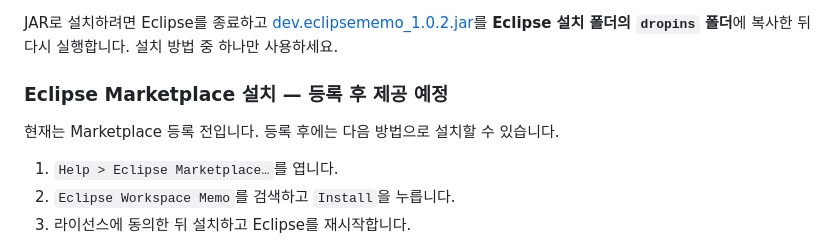
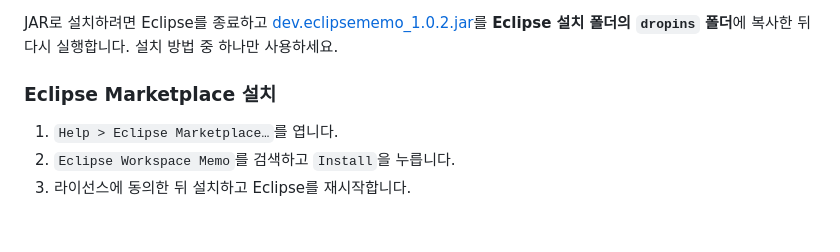
Before and after one commit to pinnpublic/eclipse-memo, a Markdown page: README.md, the part around the change. GitHub-like rendering; blank space fills up the shorter version.

```diff
--- a/README.md
+++ b/README.md
@@ -18,9 +18,7 @@ ZIP 파일로 설치할 때는 [설치용 ZIP](https://github.com/pinnpublic/ecl
 
 JAR로 설치하려면 Eclipse를 종료하고 [dev.eclipsememo_1.0.2.jar](https://github.com/pinnpublic/eclipse-memo/releases/download/v1.0.2/dev.eclipsememo_1.0.2.jar)를 **Eclipse 설치 폴더의 `dropins` 폴더**에 복사한 뒤 다시 실행합니다. 설치 방법 중 하나만 사용하세요.
 
-### Eclipse Marketplace 설치 — 등록 후 제공 예정
-
-현재는 Marketplace 등록 전입니다. 등록 후에는 다음 방법으로 설치할 수 있습니다.
+### Eclipse Marketplace 설치
 
 1. `Help > Eclipse Marketplace…`를 엽니다.
 2. `Eclipse Workspace Memo`를 검색하고 `Install`을 누릅니다.
```
